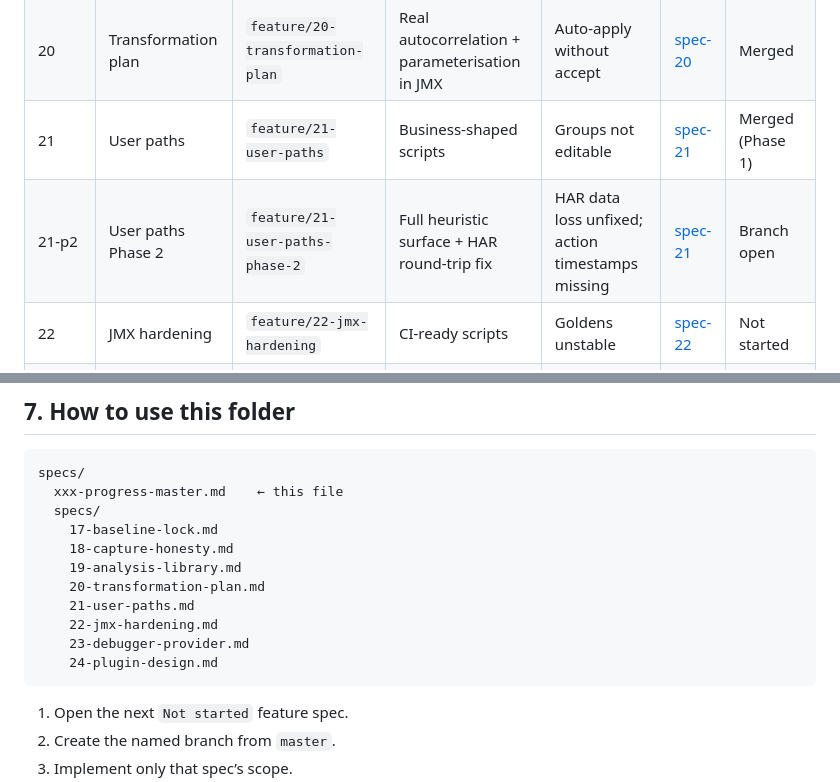
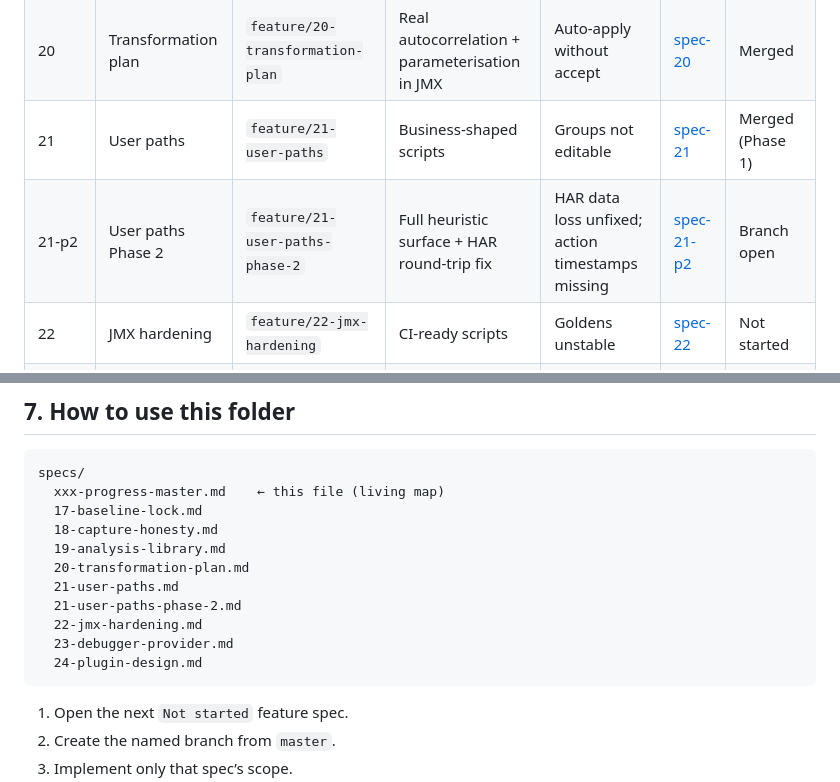
Before and after one commit to testudoq-org/jMeterRec, a Markdown page: specs/xxx-progress-master.md, 2 parts joined by grey strips. Drawn GitHub-style.

````diff
--- a/specs/xxx-progress-master.md
+++ b/specs/xxx-progress-master.md
@@ -61,7 +61,7 @@ Features 21 and 22 may proceed in parallel after 20 if staffing allows; both req
 | 19 | Analysis library | `feature/19-analysis-library` | Reviewable candidates | Recording mutated or analysis needs browser | [spec-19](./specs/19-analysis-library.md) | Merged |
 | 20 | Transformation plan | `feature/20-transformation-plan` | Real autocorrelation + parameterisation in JMX | Auto-apply without accept | [spec-20](./specs/20-transformation-plan.md) | Merged |
 | 21 | User paths | `feature/21-user-paths` | Business-shaped scripts | Groups not editable | [spec-21](./specs/21-user-paths.md) | Merged (Phase 1) |
-| 21-p2 | User paths Phase 2 | `feature/21-user-paths-phase-2` | Full heuristic surface + HAR round-trip fix | HAR data loss unfixed; action timestamps missing | [spec-21](./specs/21-user-paths.md) | Branch open |
+| 21-p2 | User paths Phase 2 | `feature/21-user-paths-phase-2` | Full heuristic surface + HAR round-trip fix | HAR data loss unfixed; action timestamps missing | [spec-21-p2](./specs/21-user-paths-phase-2.md) | Branch open |
 | 22 | JMX hardening | `feature/22-jmx-hardening` | CI-ready scripts | Goldens unstable | [spec-22](./specs/22-jmx-hardening.md) | Not started |
 | 23 | Debugger provider | `feature/23-debugger-provider` | Broader bodies | Permission rejected | [spec-23](./specs/23-debugger-provider.md) | Optional / gated |
 | 24 | Plugin design | `feature/24-plugin-design` | Clear boundary | Features inventable with stock JMX | [spec-24](./specs/24-plugin-design.md) | Design only |
@@ -158,16 +158,16 @@ Before merge:
 
 ```text
 specs/
-  xxx-progress-master.md    ← this file
-  specs/
-    17-baseline-lock.md
-    18-capture-honesty.md
-    19-analysis-library.md
-    20-transformation-plan.md
-    21-user-paths.md
-    22-jmx-hardening.md
-    23-debugger-provider.md
-    24-plugin-design.md
+  xxx-progress-master.md    ← this file (living map)
+  17-baseline-lock.md
+  18-capture-honesty.md
+  19-analysis-library.md
+  20-transformation-plan.md
+  21-user-paths.md
+  21-user-paths-phase-2.md
+  22-jmx-hardening.md
+  23-debugger-provider.md
+  24-plugin-design.md
 ```
 
 1. Open the next `Not started` feature spec.
````
Also changed, not shown: specs/21-user-paths-phase-2.md (added, +136 -0 lines).
